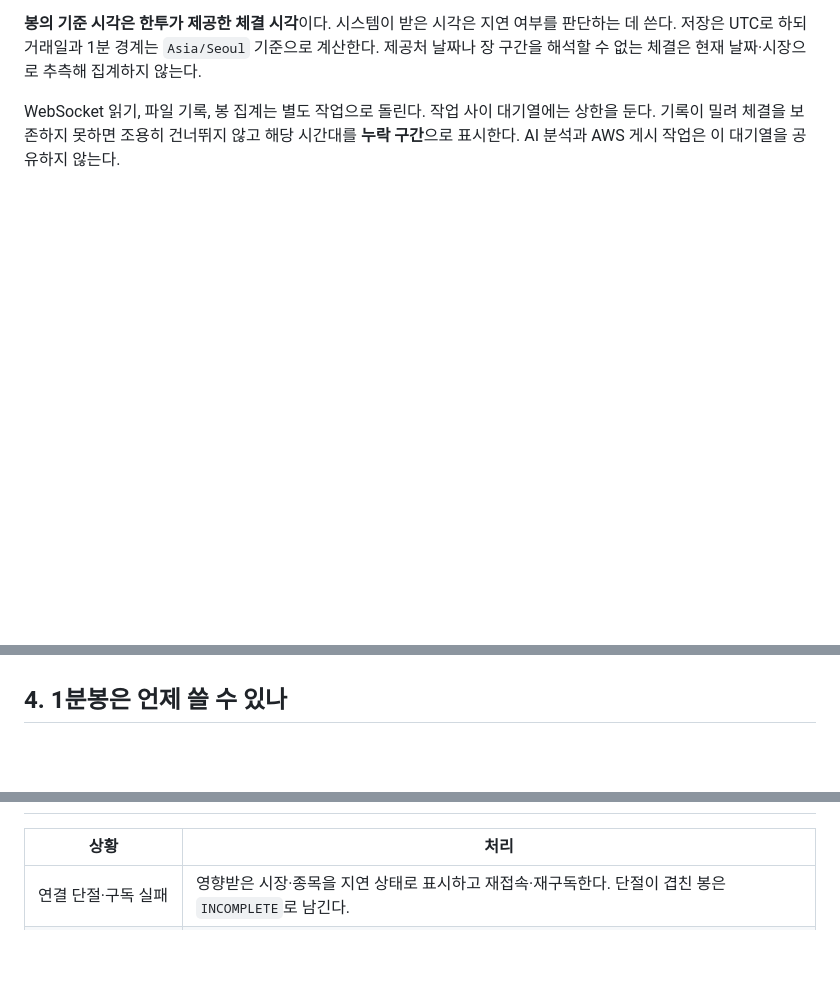
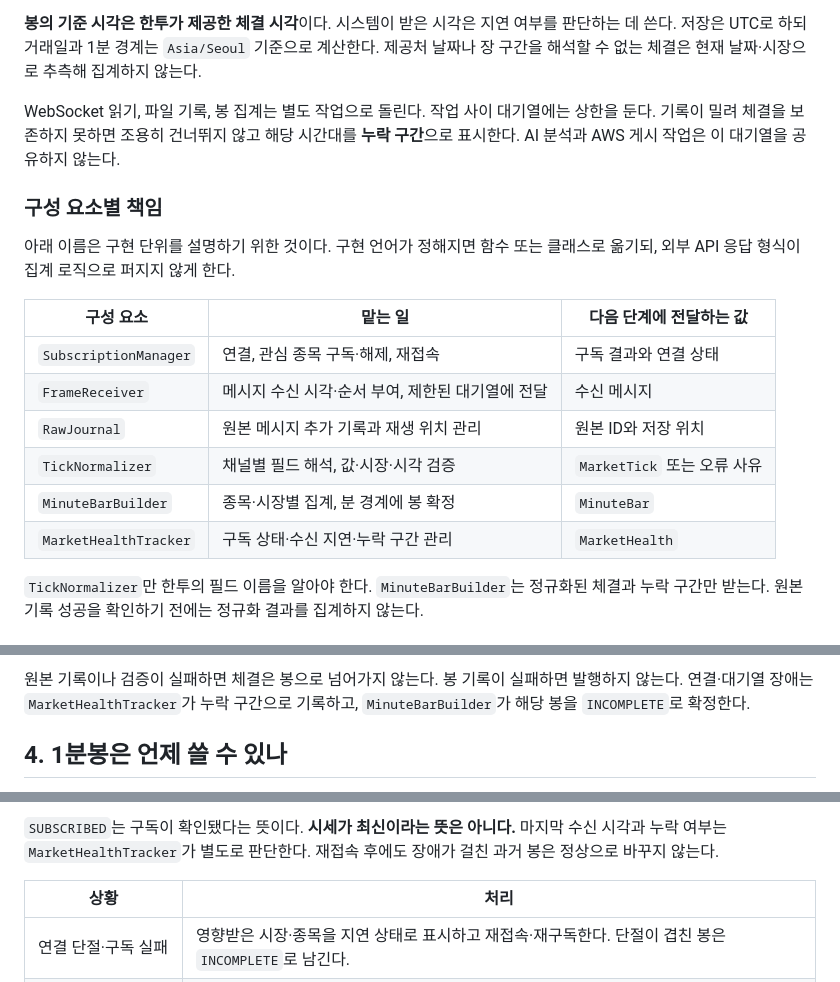
Before and after one commit to ShinYEB/Auto-helm, a Markdown page: docs/lld/01-market-data.md, 3 parts joined by grey strips. Drawn GitHub-style; blank space fills up the shorter version.

Commit message:
Add market data component and state diagrams

```diff
--- a/docs/lld/01-market-data.md
+++ b/docs/lld/01-market-data.md
@@ -50,3 +50,18 @@ flowchart LR
 
 WebSocket 읽기, 파일 기록, 봉 집계는 별도 작업으로 돌린다. 작업 사이 대기열에는 상한을 둔다. 기록이 밀려 체결을 보존하지 못하면 조용히 건너뛰지 않고 해당 시간대를 **누락 구간**으로 표시한다. AI 분석과 AWS 게시 작업은 이 대기열을 공유하지 않는다.
 
+### 구성 요소별 책임
+
+아래 이름은 구현 단위를 설명하기 위한 것이다. 구현 언어가 정해지면 함수 또는 클래스로 옮기되, 외부 API 응답 형식이 집계 로직으로 퍼지지 않게 한다.
+
+| 구성 요소 | 맡는 일 | 다음 단계에 전달하는 값 |
+| --- | --- | --- |
+| `SubscriptionManager` | 연결, 관심 종목 구독·해제, 재접속 | 구독 결과와 연결 상태 |
+| `FrameReceiver` | 메시지 수신 시각·순서 부여, 제한된 대기열에 전달 | 수신 메시지 |
+| `RawJournal` | 원본 메시지 추가 기록과 재생 위치 관리 | 원본 ID와 저장 위치 |
+| `TickNormalizer` | 채널별 필드 해석, 값·시장·시각 검증 | `MarketTick` 또는 오류 사유 |
+| `MinuteBarBuilder` | 종목·시장별 집계, 분 경계에 봉 확정 | `MinuteBar` |
+| `MarketHealthTracker` | 구독 상태·수신 지연·누락 구간 관리 | `MarketHealth` |
+
+`TickNormalizer`만 한투의 필드 이름을 알아야 한다. `MinuteBarBuilder`는 정규화된 체결과 누락 구간만 받는다. 원본 기록 성공을 확인하기 전에는 정규화 결과를 집계하지 않는다.
+
@@ -53,3 +89,5 @@ WebSocket 읽기, 파일 기록, 봉 집계는 별도 작업으로 돌린다.
+원본 기록이나 검증이 실패하면 체결은 봉으로 넘어가지 않는다. 봉 기록이 실패하면 발행하지 않는다. 연결·대기열 장애는 `MarketHealthTracker`가 누락 구간으로 기록하고, `MinuteBarBuilder`가 해당 봉을 `INCOMPLETE`로 확정한다.
+
 ## 4. 1분봉은 언제 쓸 수 있나
 
 각 봉의 키는 `(환경, 종목, 시장, 장 구간, 분 시작 시각)`이다. KRX와 NXT, 서로 다른 장 구간의 거래량을 섞지 않는다. 봉은 분 경계 이후 설정된 `late_grace`만큼 기다린 뒤 한 번 확정한다. 실제 `late_grace` 값은 장중 지연을 측정해 관찰 MVP 시작 전에 정한다.
@@ -70,3 +123,4 @@ WebSocket 읽기, 파일 기록, 봉 집계는 별도 작업으로 돌린다.
+`SUBSCRIBED`는 구독이 확인됐다는 뜻이다. **시세가 최신이라는 뜻은 아니다.** 마지막 수신 시각과 누락 여부는 `MarketHealthTracker`가 별도로 판단한다. 재접속 후에도 장애가 걸친 과거 봉은 정상으로 바꾸지 않는다.
 
 | 상황 | 처리 |
 | --- | --- |
```
Also changed, not shown: other parts of docs/lld/01-market-data.md (+37 -0 lines).
